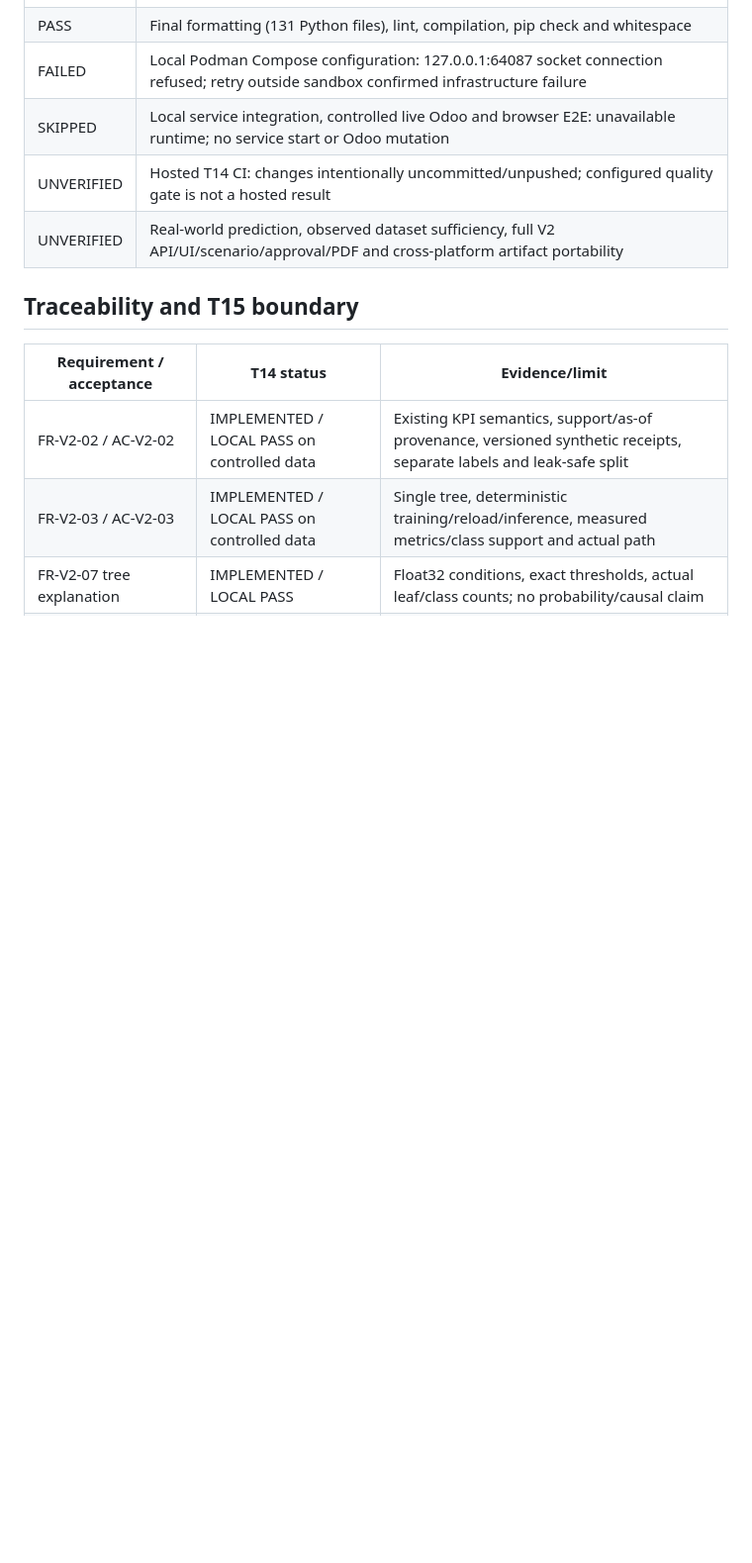
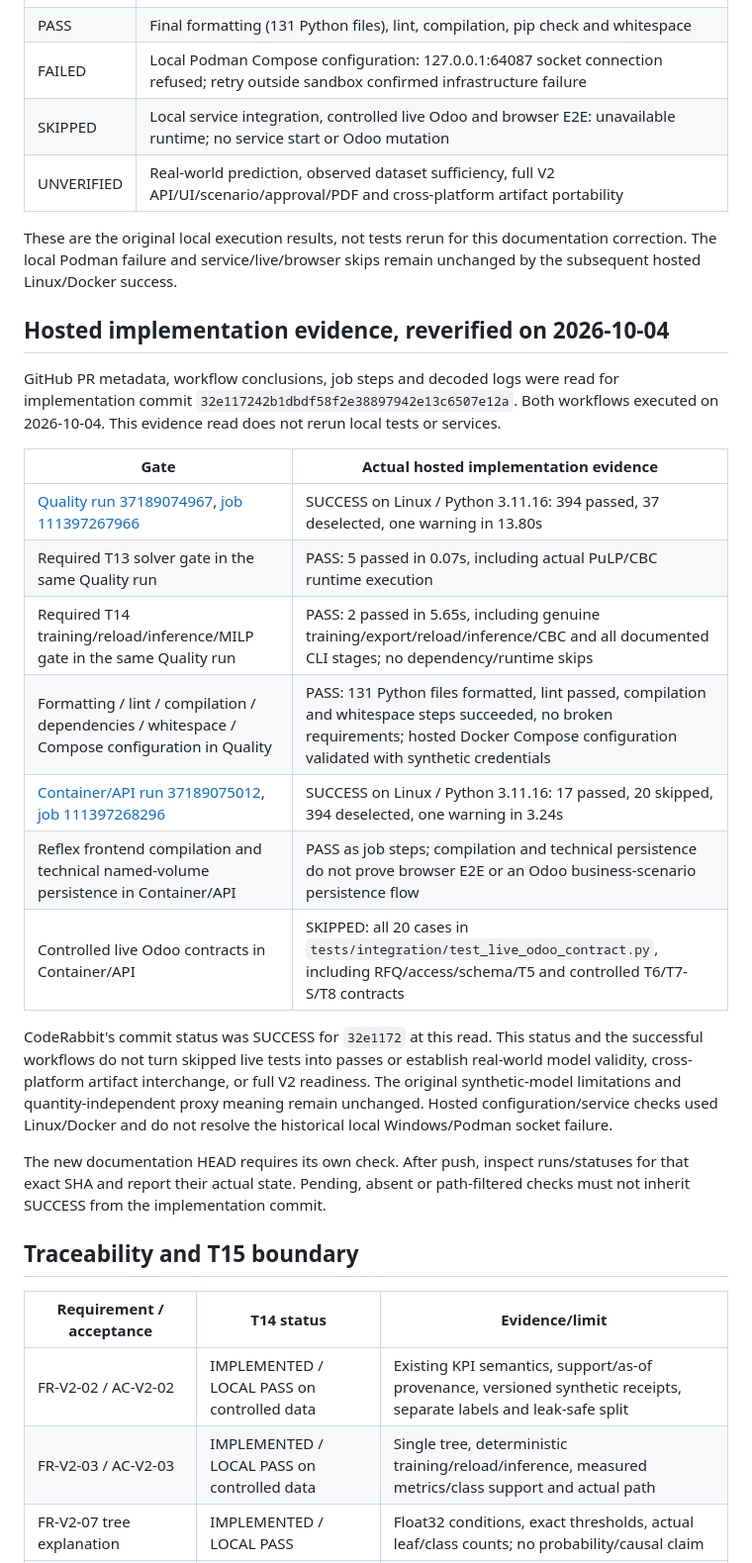
Before and after one commit to SafarErik/odoo-procurement-decision-support, a Markdown page: docs/T14_HANDOFF.md, the part around one of its changes. Shown at 99% size. Drawn GitHub-style; blank space fills up the shorter version.

```diff
--- a/docs/T14_HANDOFF.md
+++ b/docs/T14_HANDOFF.md
@@ -177,8 +197,38 @@ integrity gates, not authentication or safe loading of foreign files.
 | PASS | Final formatting (131 Python files), lint, compilation, pip check and whitespace |
 | FAILED | Local Podman Compose configuration: 127.0.0.1:64087 socket connection refused; retry outside sandbox confirmed infrastructure failure |
 | SKIPPED | Local service integration, controlled live Odoo and browser E2E: unavailable runtime; no service start or Odoo mutation |
-| UNVERIFIED | Hosted T14 CI: changes intentionally uncommitted/unpushed; configured quality gate is not a hosted result |
 | UNVERIFIED | Real-world prediction, observed dataset sufficiency, full V2 API/UI/scenario/approval/PDF and cross-platform artifact portability |
+
+These are the original local execution results, not tests rerun for this
+documentation correction. The local Podman failure and service/live/browser skips
+remain unchanged by the subsequent hosted Linux/Docker success.
+
+## Hosted implementation evidence, reverified on 2026-10-04
+
+GitHub PR metadata, workflow conclusions, job steps and decoded logs were read for
+implementation commit `32e117242b1dbdf58f2e38897942e13c6507e12a`. Both workflows
+executed on 2026-10-04. This evidence read does not rerun local tests or services.
+
+| Gate | Actual hosted implementation evidence |
+| --- | --- |
+| [Quality run 37189074967](https://github.com/SafarErik/odoo-procurement-decision-support/actions/runs/37189074967), [job 111397267966](https://github.com/SafarErik/odoo-procurement-decision-support/actions/runs/37189074967/job/111397267966) | SUCCESS on Linux / Python 3.11.16: 394 passed, 37 deselected, one warning in 13.80s |
+| Required T13 solver gate in the same Quality run | PASS: 5 passed in 0.07s, including actual PuLP/CBC runtime execution |
+| Required T14 training/reload/inference/MILP gate in the same Quality run | PASS: 2 passed in 5.65s, including genuine training/export/reload/inference/CBC and all documented CLI stages; no dependency/runtime skips |
+| Formatting / lint / compilation / dependencies / whitespace / Compose configuration in Quality | PASS: 131 Python files formatted, lint passed, compilation and whitespace steps succeeded, no broken requirements; hosted Docker Compose configuration validated with synthetic credentials |
+| [Container/API run 37189075012](https://github.com/SafarErik/odoo-procurement-decision-support/actions/runs/37189075012), [job 111397268296](https://github.com/SafarErik/odoo-procurement-decision-support/actions/runs/37189075012/job/111397268296) | SUCCESS on Linux / Python 3.11.16: 17 passed, 20 skipped, 394 deselected, one warning in 3.24s |
+| Reflex frontend compilation and technical named-volume persistence in Container/API | PASS as job steps; compilation and technical persistence do not prove browser E2E or an Odoo business-scenario persistence flow |
+| Controlled live Odoo contracts in Container/API | SKIPPED: all 20 cases in `tests/integration/test_live_odoo_contract.py`, including RFQ/access/schema/T5 and controlled T6/T7-S/T8 contracts |
+
+CodeRabbit's commit status was SUCCESS for `32e1172` at this read. This status and
+the successful workflows do not turn skipped live tests into passes or establish
+real-world model validity, cross-platform artifact interchange, or full V2 readiness.
+The original synthetic-model limitations and quantity-independent proxy meaning
+remain unchanged. Hosted configuration/service checks used Linux/Docker and do not
+resolve the historical local Windows/Podman socket failure.
+
+The new documentation HEAD requires its own check. After push, inspect runs/statuses
+for that exact SHA and report their actual state. Pending, absent or path-filtered
+checks must not inherit SUCCESS from the implementation commit.
 
 ## Traceability and T15 boundary
 
```
Also changed, not shown: other parts of docs/T14_HANDOFF.md (+44 -15 lines).
